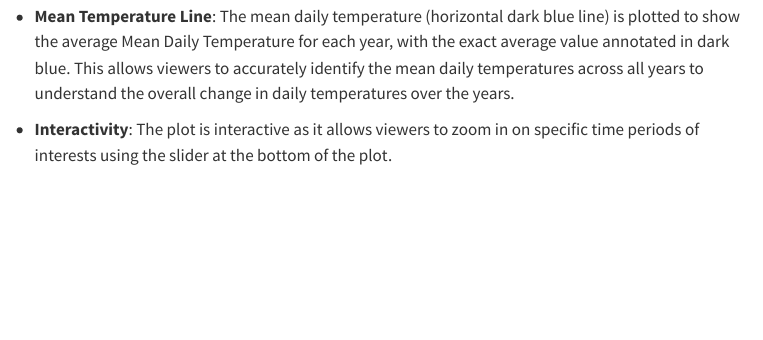
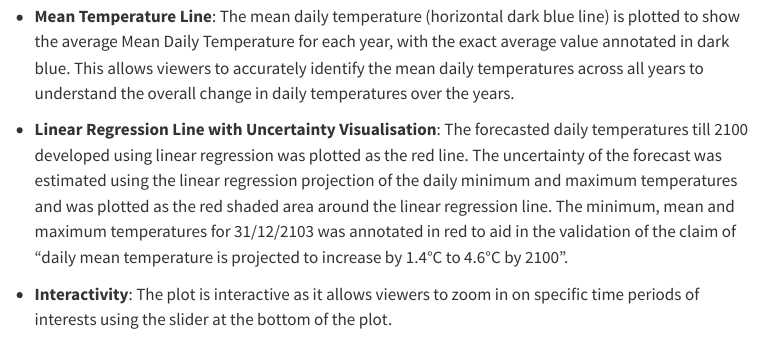
Before and after one commit to eunicet0112/ISSS608-VAA, a Quarto document (Take_Home_Exercise/Take_Home_Ex03/Take_Home_Ex03.qmd): the page in a window 1100 px wide, from 5530 px down. Rendered offline with R 4.5, knitr and Pandoc in place of Quarto, with nearby package versions; some code elsewhere in the file could not run offline; menus at the side of the page are left out; long lines of code are wrapped.

Commit message:
commit take-home 3 last!

```diff
--- a/Take_Home_Exercise/Take_Home_Ex03/Take_Home_Ex03.qmd
+++ b/Take_Home_Exercise/Take_Home_Ex03/Take_Home_Ex03.qmd
@@ -164,6 +164,8 @@ The interactive plot below has a few notable features:
 -   **Visualisation of Uncertainty**: The range of possible daily temperatures was plotted as the grey shaded area around the line graph for mean daily temperature. The minimum band represents the lower bound of uncertainty and is indicated by the minimum daily temperatures while the maximum band represents the upper bound of the uncertainty and is indicated by the maximum daily temperatures. By visualising uncertainty this way, viewers can quickly grasp the range of potential daily temperature values to understand the level of confidence or uncertainty associated with the daily temperature data presented.
 
 -   **Mean Temperature Line**: The mean daily temperature (horizontal dark blue line) is plotted to show the average Mean Daily Temperature for each year, with the exact average value annotated in dark blue. This allows viewers to accurately identify the mean daily temperatures across all years to understand the overall change in daily temperatures over the years.
+
+-   **Linear Regression Line with Uncertainty Visualisation**: The forecasted daily temperatures till 2100 developed using linear regression was plotted as the red line. The uncertainty of the forecast was estimated using the linear regression projection of the daily minimum and maximum temperatures and was plotted as the red shaded area around the linear regression line. The minimum, mean and maximum temperatures for 31/12/2103 was annotated in red to aid in the validation of the claim of "daily mean temperature is projected to increase by 1.4°C to 4.6°C by 2100".
 
 -   **Interactivity**: The plot is interactive as it allows viewers to zoom in on specific time periods of interests using the slider at the bottom of the plot.
 
```
Also changed, not shown: _quarto.yml (+1 -0 lines).
